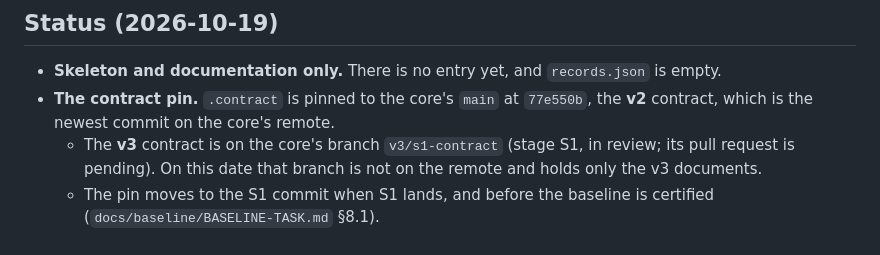
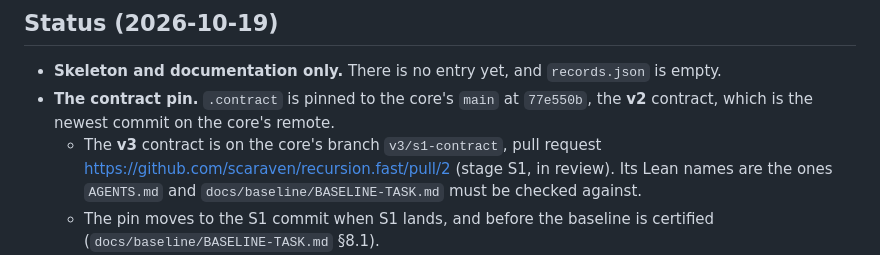
Before and after one commit to scaraven/recursion.fast-submissions, a Markdown page: README.md, the part around the change. GitHub-like rendering.

Commit message:
README: the S1 pull request of the core is open (#2)
Co-Authored-By: Claude Fable 5.1 <noreply@anthropic.com>

```diff
--- a/README.md
+++ b/README.md
@@ -27,9 +27,9 @@ verified root and its registry entry into `main` (§7.7).
 - **Skeleton and documentation only.** There is no entry yet, and `records.json` is empty.
 - **The contract pin.** `.contract` is pinned to the core's `main` at `77e550b`, the **v2**
   contract, which is the newest commit on the core's remote.
-  - The **v3** contract is on the core's branch `v3/s1-contract` (stage S1, in review; its pull
-    request is pending). On this date that branch is not on the remote and holds only the v3
-    documents.
+  - The **v3** contract is on the core's branch `v3/s1-contract`, pull request
+    https://github.com/scaraven/recursion.fast/pull/2 (stage S1, in review). Its Lean names are the
+    ones `AGENTS.md` and `docs/baseline/BASELINE-TASK.md` must be checked against.
   - The pin moves to the S1 commit when S1 lands, and before the baseline is certified
     (`docs/baseline/BASELINE-TASK.md` §8.1).
 - **Next: the baseline** (stage S2), the witness-sending argument: certified, and listed unranked
```
